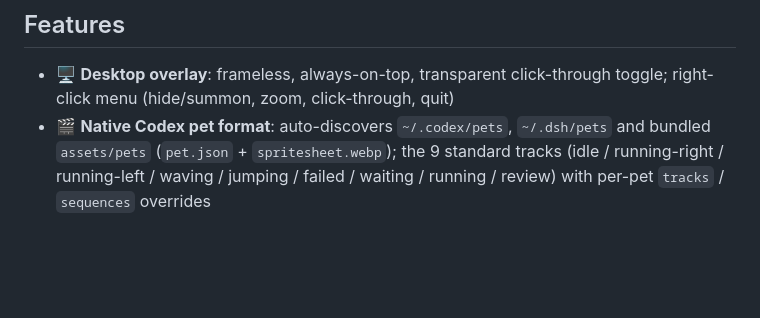
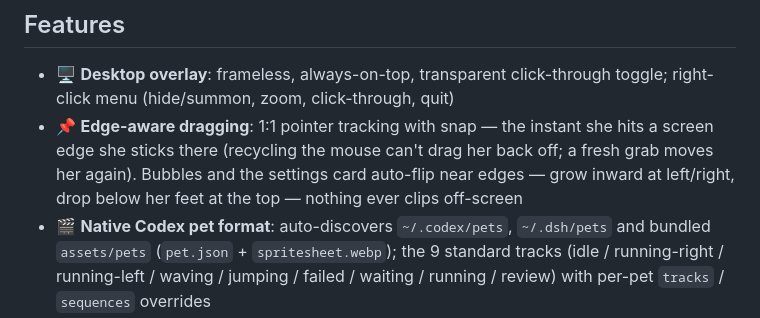
Before and after one commit to qiqibabyy/dsh-pet-desktop, a Markdown page: README.md, the part around the change. Drawn GitHub-style; blank space fills up the shorter version.

Commit message:
docs: document snap-on-edge drag semantics and bubble flipping

```diff
--- a/README.md
+++ b/README.md
@@ -9,6 +9,7 @@ A **self-contained** [DSH](https://github.com/deepseek-ai) harness plugin: when
 ## Features
 
 - 🖥️ **Desktop overlay**: frameless, always-on-top, transparent click-through toggle; right-click menu (hide/summon, zoom, click-through, quit)
+- 📌 **Edge-aware dragging**: 1:1 pointer tracking with snap — the instant she hits a screen edge she sticks there (recycling the mouse can't drag her back off; a fresh grab moves her again). Bubbles and the settings card auto-flip near edges — grow inward at left/right, drop below her feet at the top — nothing ever clips off-screen
 - 🎬 **Native Codex pet format**: auto-discovers `~/.codex/pets`, `~/.dsh/pets` and bundled `assets/pets` (`pet.json` + `spritesheet.webp`); the 9 standard tracks (idle / running-right / running-left / waving / jumping / failed / waiting / running / review) with per-pet `tracks` / `sequences` overrides
 - 💬 **Live activity bubbles**: harness session events project onto six phases (waiting / thinking / tool / review / done / failed); 389 built-in zh chatter lines rotating every 4 s; tool "whispers" («…」) with 9 s / 5 s cooldowns and 8 s on-screen TTL; multi-session bubble stack with `+N` badge
 - 💕 **Affinity**: pet +1 (10 s cooldown), feed +5 (costs 1 treat, 30 s cooldown), completed turn +1 (idempotent per session turn); treats accrue +1 per 30 turns and +1 per 5 h, capped at 20; affinity **never decays**
```
Also changed, not shown: README.zh.md (+1 -0 lines).
